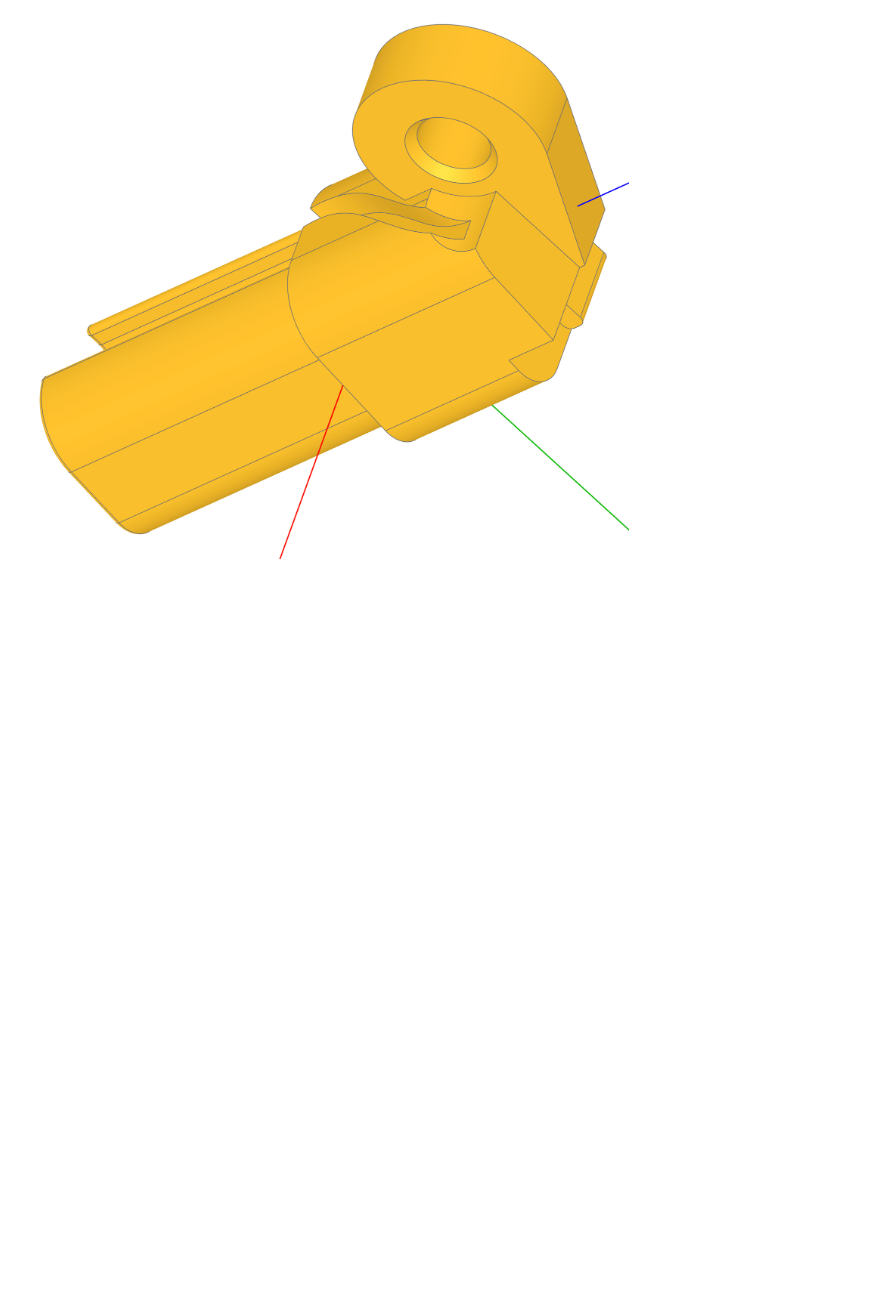
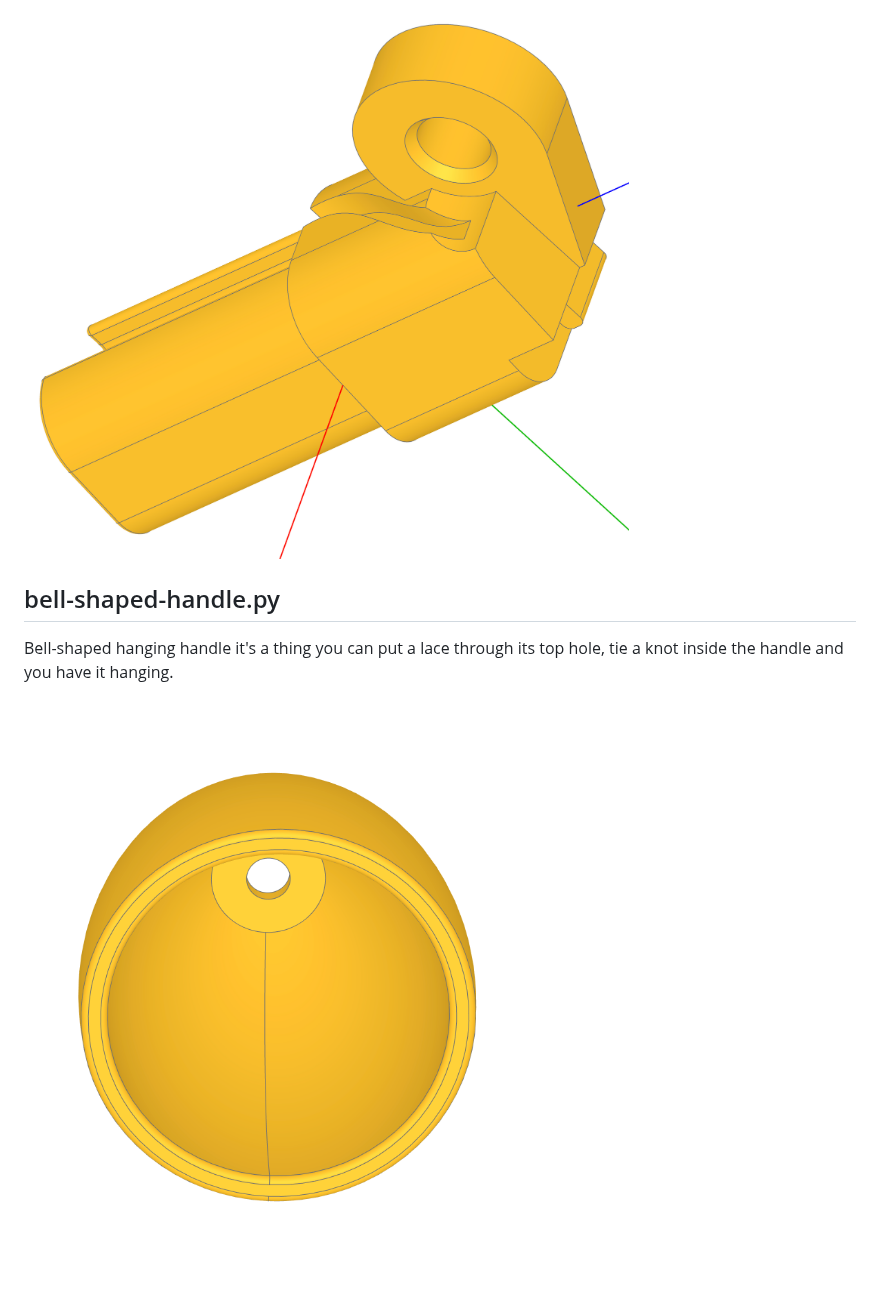
Before and after one commit to VSamokhin/cadquery-designs, a Markdown page: README.md, the part around the change. GitHub-like rendering; pictures changed too: etc/img/bell-shaped-handle.png (added); blank space fills up the shorter version.

Commit message:
Bell-shaped handle is here

```diff
--- a/README.md
+++ b/README.md
@@ -40,3 +40,8 @@ Two lugs for Mercedes-Benz wind shield (A2058680009), which is for A205 cabrio.
 There are several different types of plastic lugs in this wind shield, but you won't confuse them visually.
 
 ![Wind Shield Lug](./etc/img/mb-a205-windshield-lug.png)
+
+## bell-shaped-handle.py
+Bell-shaped hanging handle it's a thing you can put a lace through its top hole, tie a knot inside the handle and you have it hanging.
+
+![Bell-shaped Handle](./etc/img/bell-shaped-handle.png)
```
Also changed, not shown: 2 other files.
